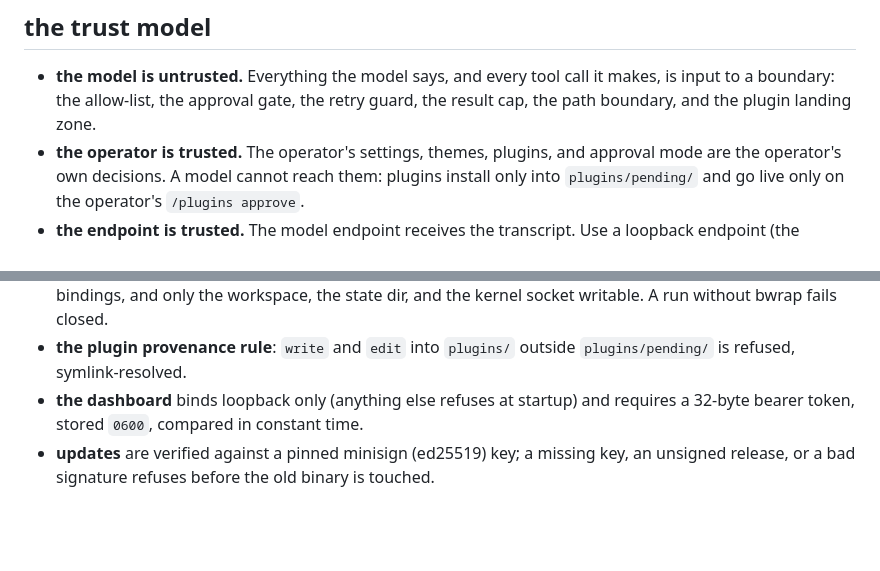
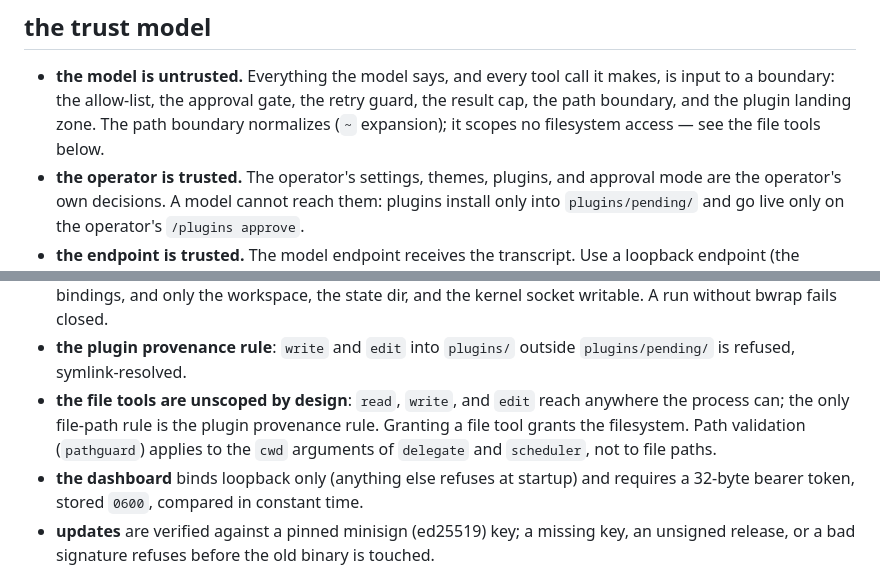
Before and after one commit to mrsirg97-rgb/rig, a Markdown page: SECURITY.md, 2 parts joined by grey strips. Rendered like a GitHub page; blank space fills up the shorter version.

Commit message:
docs(sec): name the file tools' real reach (unscoped by design); gloss the path boundary as normalization; name pathguard's scope (cwd of delegate/scheduler)

```diff
--- a/SECURITY.md
+++ b/SECURITY.md
@@ -21,7 +21,8 @@ person's daily driver.
 - **the model is untrusted.** Everything the model says, and every tool call
   it makes, is input to a boundary: the allow-list, the approval gate, the
   retry guard, the result cap, the path boundary, and the plugin landing
-  zone.
+  zone. The path boundary normalizes (`~` expansion); it scopes no
+  filesystem access — see the file tools below.
 - **the operator is trusted.** The operator's settings, themes, plugins, and
   approval mode are the operator's own decisions. A model cannot reach them:
   plugins install only into `plugins/pending/` and go live only on the
@@ -45,6 +46,11 @@ person's daily driver.
   closed.
 - **the plugin provenance rule**: `write` and `edit` into `plugins/` outside
   `plugins/pending/` is refused, symlink-resolved.
+- **the file tools are unscoped by design**: `read`, `write`, and `edit`
+  reach anywhere the process can; the only file-path rule is the plugin
+  provenance rule. Granting a file tool grants the filesystem. Path
+  validation (`pathguard`) applies to the `cwd` arguments of `delegate`
+  and `scheduler`, not to file paths.
 - **the dashboard** binds loopback only (anything else refuses at startup)
   and requires a 32-byte bearer token, stored `0600`, compared in constant
   time.
```
